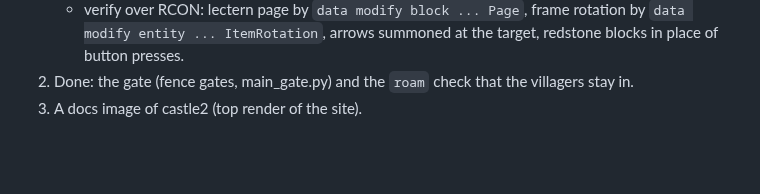
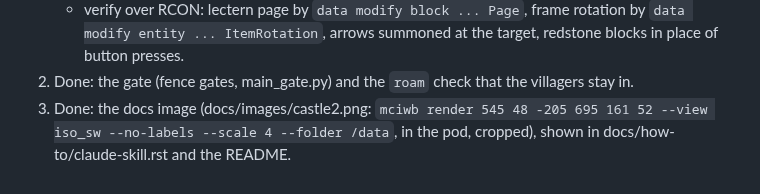
Before and after one commit to gilesknap/mciwb, a Markdown page: examples/castle2/PROGRESS.md, the part around the change. Rendered like a GitHub page; blank space fills up the shorter version.

Commit message:
docs: an image of Castle Fable II, from examples/castle2
An iso view from the south west, rendered from the world files of the
mciwb-test server, shown in the Claude skill how-to (beside the castle
example) and in castle2's README.

Co-Authored-By: Claude Opus 5.5 <noreply@anthropic.com>
Claude-Session: https://claude.ai/code/session_01Qr8GKfcdPX1LmfA9FERGV8

```diff
--- a/examples/castle2/PROGRESS.md
+++ b/examples/castle2/PROGRESS.md
@@ -180,4 +180,6 @@ sunrise: it now rings at 1000 (6/6 since).
      the target, redstone blocks in place of button presses.
 2. Done: the gate (fence gates, main_gate.py) and the `roam` check that
    the villagers stay in.
-3. A docs image of castle2 (top render of the site).
+3. Done: the docs image (docs/images/castle2.png: `mciwb render 545 48 -205
+   695 161 52 --view iso_sw --no-labels --scale 4 --folder /data`, in the
+   pod, cropped), shown in docs/how-to/claude-skill.rst and the README.
```
Also changed, not shown: examples/castle2/README.md (+2 -0 lines), docs/images/castle2.png (added), 1 other file.
